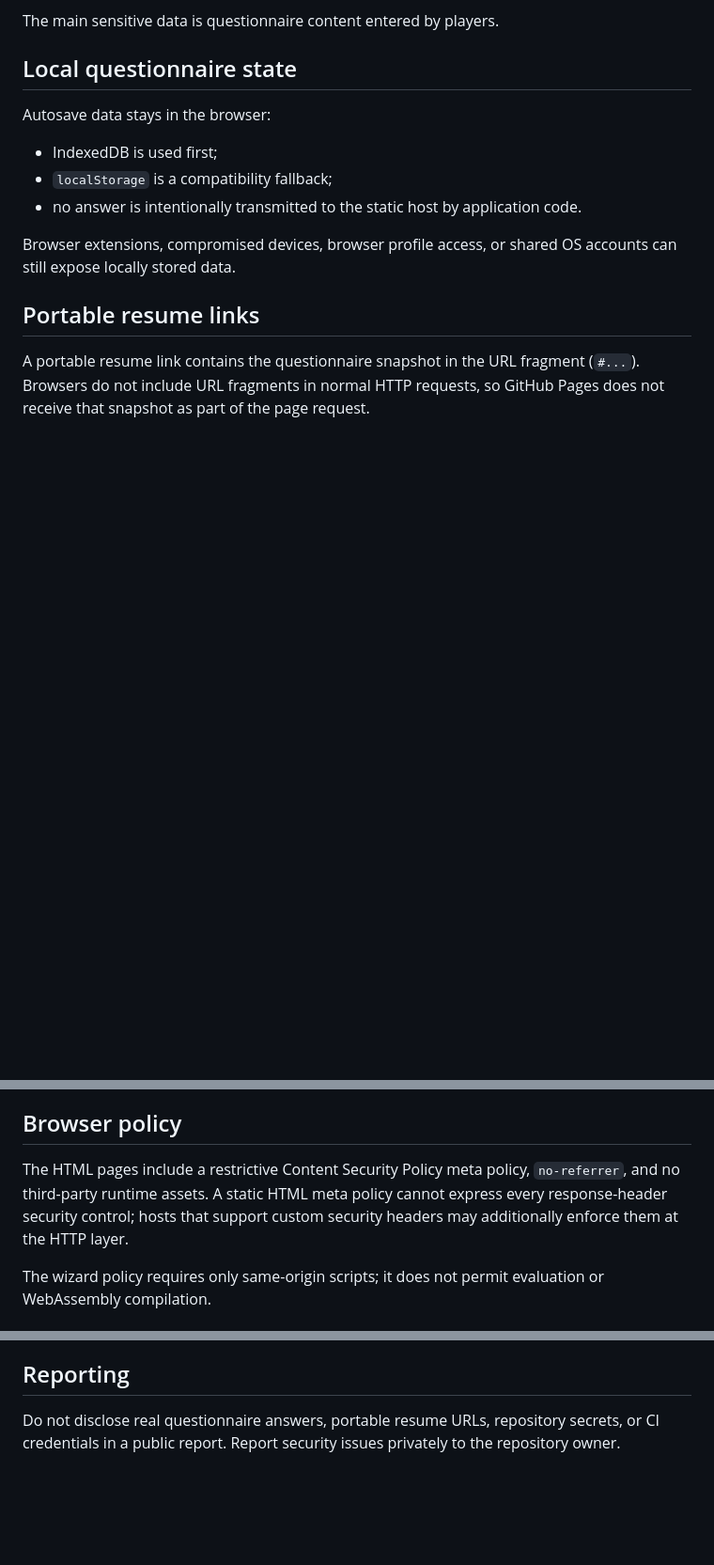
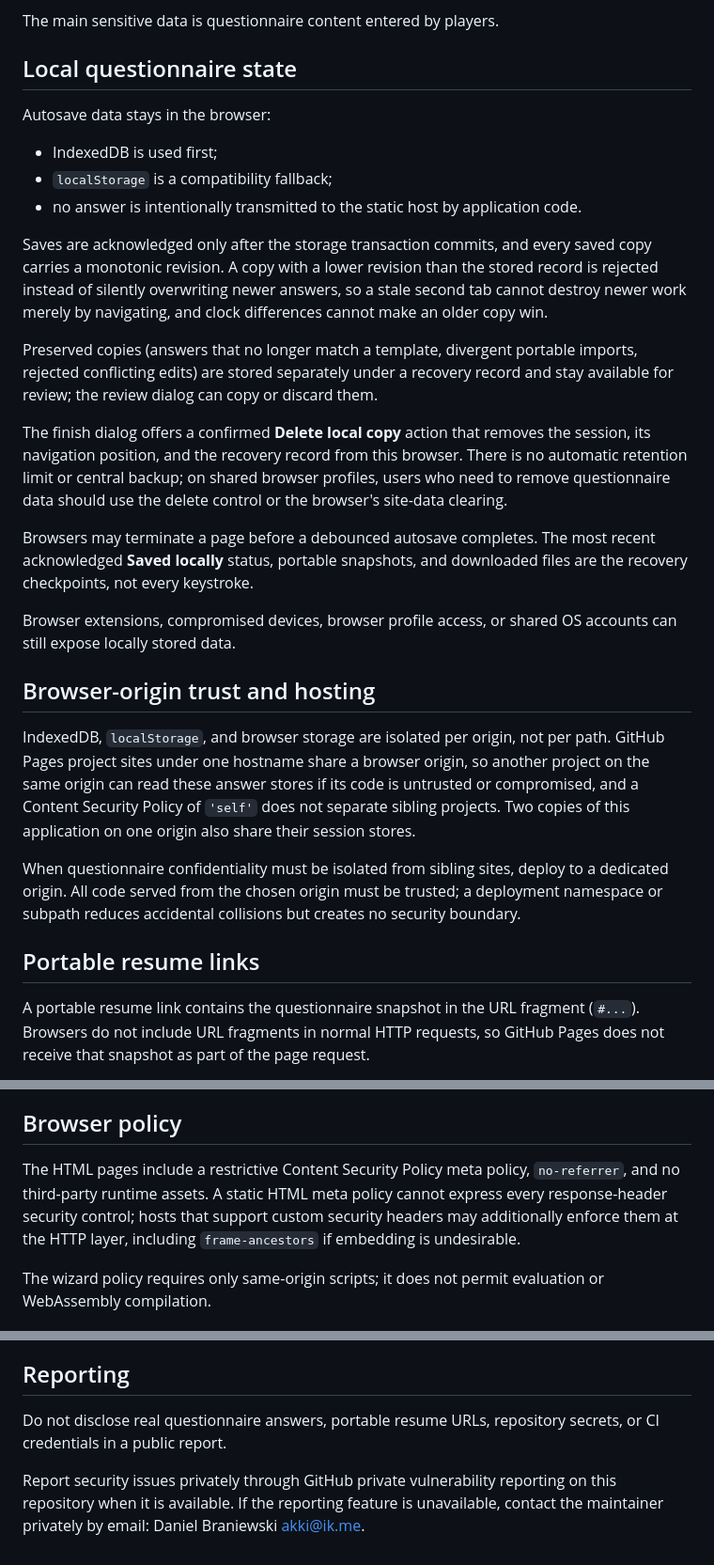
Before and after one commit to Runyth/runyth-born, a Markdown page: SECURITY.md, 3 parts joined by grey strips. Shown at 94% size. Drawn GitHub-style; blank space fills up the shorter version.

Commit message:
Doc(security): Document origin trust, storage lifecycle, and reporting
SECURITY.md now explains that browser storage isolates per origin rather
than per path and recommends a dedicated origin when confidentiality
must be separated from sibling Pages projects, describes the save
revisions, conflict rejection, preserved copies, and the confirmed
Delete local copy control with its retention limits and the debounce
loss window, notes that meta CSP cannot express frame-ancestors, and
gives concrete private reporting routes. OPERATIONS.md adds the same
origin guidance for custom hosting, and the README documents the delete
control in the player workflow.

```diff
--- a/SECURITY.md
+++ b/SECURITY.md
@@ -14,7 +14,21 @@ Autosave data stays in the browser:
 - `localStorage` is a compatibility fallback;
 - no answer is intentionally transmitted to the static host by application code.
 
+Saves are acknowledged only after the storage transaction commits, and every saved copy carries a monotonic revision. A copy with a lower revision than the stored record is rejected instead of silently overwriting newer answers, so a stale second tab cannot destroy newer work merely by navigating, and clock differences cannot make an older copy win.
+
+Preserved copies (answers that no longer match a template, divergent portable imports, rejected conflicting edits) are stored separately under a recovery record and stay available for review; the review dialog can copy or discard them.
+
+The finish dialog offers a confirmed **Delete local copy** action that removes the session, its navigation position, and the recovery record from this browser. There is no automatic retention limit or central backup; on shared browser profiles, users who need to remove questionnaire data should use the delete control or the browser's site-data clearing.
+
+Browsers may terminate a page before a debounced autosave completes. The most recent acknowledged **Saved locally** status, portable snapshots, and downloaded files are the recovery checkpoints, not every keystroke.
+
 Browser extensions, compromised devices, browser profile access, or shared OS accounts can still expose locally stored data.
+
+## Browser-origin trust and hosting
+
+IndexedDB, `localStorage`, and browser storage are isolated per origin, not per path. GitHub Pages project sites under one hostname share a browser origin, so another project on the same origin can read these answer stores if its code is untrusted or compromised, and a Content Security Policy of `'self'` does not separate sibling projects. Two copies of this application on one origin also share their session stores.
+
+When questionnaire confidentiality must be isolated from sibling sites, deploy to a dedicated origin. All code served from the chosen origin must be trusted; a deployment namespace or subpath reduces accidental collisions but creates no security boundary.
 
 ## Portable resume links
 
@@ -34,7 +48,7 @@ GitHub Pages is a static publishing service, not an authentication boundary. If
 
 ## Browser policy
 
-The HTML pages include a restrictive Content Security Policy meta policy, `no-referrer`, and no third-party runtime assets. A static HTML meta policy cannot express every response-header security control; hosts that support custom security headers may additionally enforce them at the HTTP layer.
+The HTML pages include a restrictive Content Security Policy meta policy, `no-referrer`, and no third-party runtime assets. A static HTML meta policy cannot express every response-header security control; hosts that support custom security headers may additionally enforce them at the HTTP layer, including `frame-ancestors` if embedding is undesirable.
 
 The wizard policy requires only same-origin scripts; it does not permit evaluation or WebAssembly compilation.
 
@@ -54,4 +68,6 @@ The browser textarea retains the existing 65,536-character per-answer limit. The
 
 ## Reporting
 
-Do not disclose real questionnaire answers, portable resume URLs, repository secrets, or CI credentials in a public report. Report security issues privately to the repository owner.
+Do not disclose real questionnaire answers, portable resume URLs, repository secrets, or CI credentials in a public report.
+
+Report security issues privately through GitHub private vulnerability reporting on this repository when it is available. If the reporting feature is unavailable, contact the maintainer privately by email: Daniel Braniewski [akki@ik.me](mailto:akki@ik.me).
```
Also changed, not shown: OPERATIONS.md (+2 -0 lines), README.md (+1 -0 lines).
